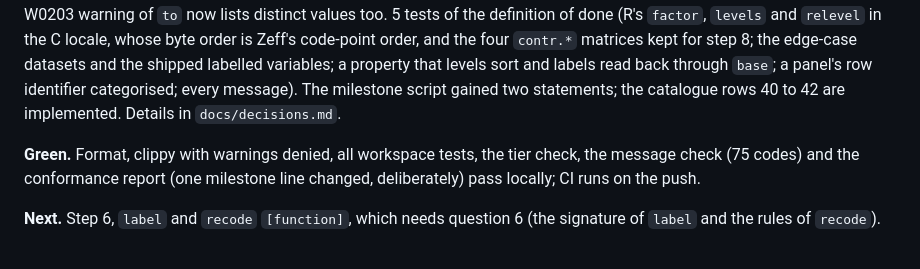
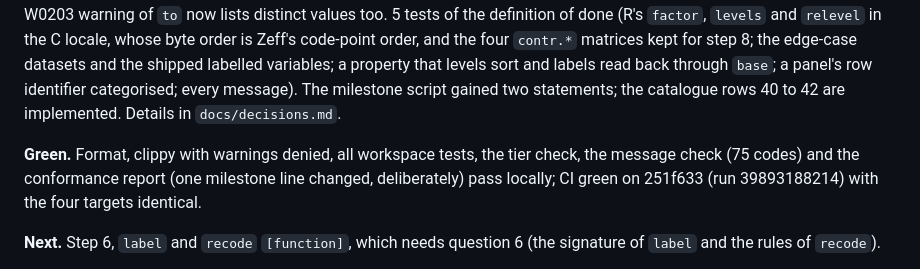
Before and after one commit to zoostat/zeff, a Markdown page: docs/progress.md, the part around the change. Rendered like a GitHub page.

Commit message:
Record the green run of step 5

```diff
--- a/docs/progress.md
+++ b/docs/progress.md
@@ -138,7 +138,7 @@ Step 15 `[engine]`, the pre-release routine, with everything it turned up: the w
 
 **Done.** Step 5 `[function]`: `category`, `levels` and `base` with their pages. `category` makes a category from text (levels in code-point order), from numbers (as they print, in numeric order), from a labelled Int (its labels in code order) and from a category, or with `levels:` in the order given, a value outside them becoming `NA` under W0203 with the count and up to three distinct values; `ordered:` and `contrast:` write the fields of step 3; more than 10,000 levels warns under W0602 (new page) that an identifier may have been categorised. `levels` lists the levels; `base` moves a level first as R's `relevel` does, keeping the order, the contrast and the labels, and names the nearest level when the one asked for does not exist. The W0203 warning of `to` now lists distinct values too. 5 tests of the definition of done (R's `factor`, `levels` and `relevel` in the C locale, whose byte order is Zeff's code-point order, and the four `contr.*` matrices kept for step 8; the edge-case datasets and the shipped labelled variables; a property that levels sort and labels read back through `base`; a panel's row identifier categorised; every message). The milestone script gained two statements; the catalogue rows 40 to 42 are implemented. Details in `docs/decisions.md`.
 
-**Green.** Format, clippy with warnings denied, all workspace tests, the tier check, the message check (75 codes) and the conformance report (one milestone line changed, deliberately) pass locally; CI runs on the push.
+**Green.** Format, clippy with warnings denied, all workspace tests, the tier check, the message check (75 codes) and the conformance report (one milestone line changed, deliberately) pass locally; CI green on 251f633 (run 39893188214) with the four targets identical.
 
 **Next.** Step 6, `label` and `recode` `[function]`, which needs question 6 (the signature of `label` and the rules of `recode`).
 
```
